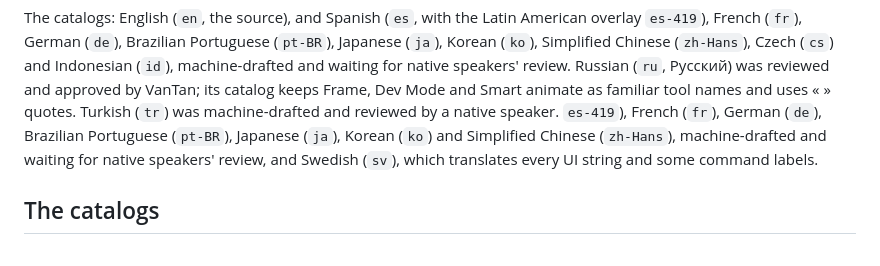
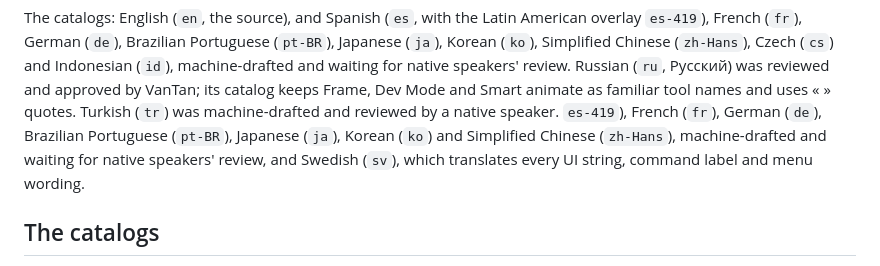
Before and after one commit to 0x-fork/figcraft, a Markdown page: docs/translating.md, the part around the change. GitHub-like rendering.

```diff
--- a/docs/translating.md
+++ b/docs/translating.md
@@ -22,7 +22,7 @@ keeps Frame, Dev Mode and Smart animate as familiar tool names and uses « » qu
 was machine-drafted and reviewed by a native speaker.
 `es-419`), French (`fr`), German (`de`), Brazilian Portuguese (`pt-BR`), Japanese (`ja`), Korean (`ko`)
 and Simplified Chinese (`zh-Hans`), machine-drafted and waiting for native speakers' review, and
-Swedish (`sv`), which translates every UI string and some command labels.
+Swedish (`sv`), which translates every UI string, command label and menu wording.
 
 ## The catalogs
 
```
Also changed, not shown: ROADMAP.md (+1 -1 lines), docs/localization-parity.md (+2 -2 lines).
